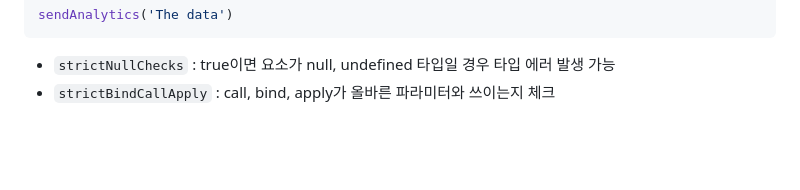
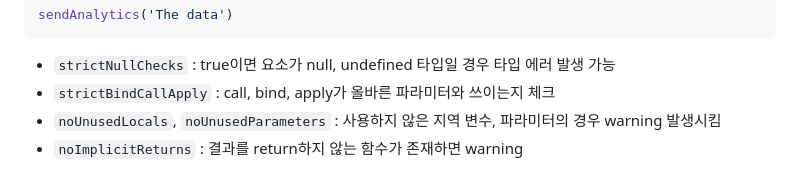
Before and after one commit to gouz7514/understanding-ts, a Markdown page: README.md, the part around the change. Rendered like a GitHub page; blank space fills up the shorter version.

Commit message:
Update : 기타 tsconfig

```diff
--- a/README.md
+++ b/README.md
@@ -227,3 +227,5 @@ sendAnalytics('The data')
 
 - `strictNullChecks` : true이면 요소가 null, undefined 타입일 경우 타입 에러 발생 가능
 - `strictBindCallApply` : call, bind, apply가 올바른 파라미터와 쓰이는지 체크
+- `noUnusedLocals`, `noUnusedParameters` : 사용하지 않은 지역 변수, 파라미터의 경우 warning 발생시킴
+- `noImplicitReturns` : 결과를 return하지 않는 함수가 존재하면 warning
```
